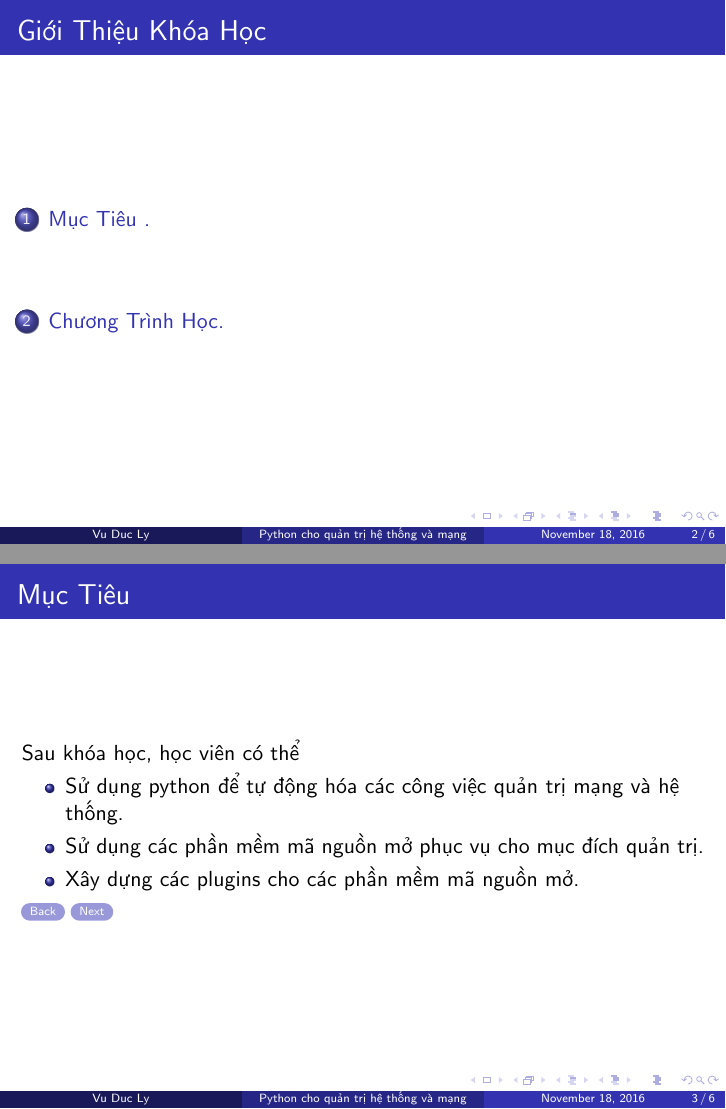
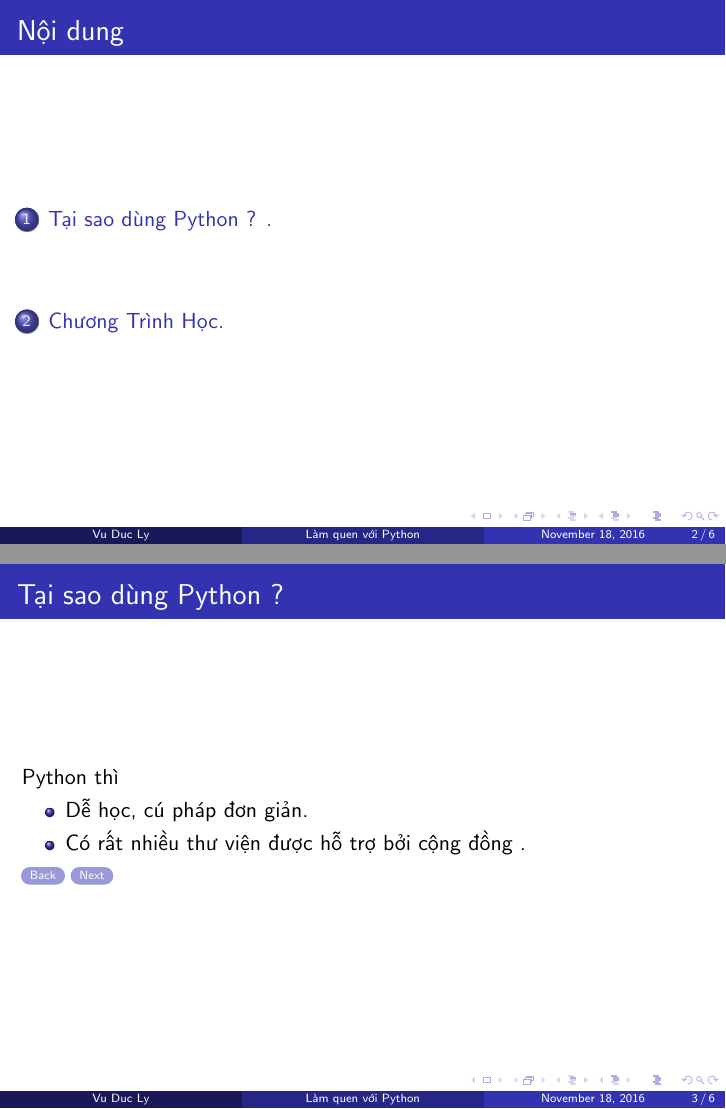
Before and after one commit to lyvd/PythonClass, LaTeX slides (lecture notes/Lecture 1.tex): pages 2 and 3 of 6, joined at a grey line. Compiled offline with pdfLaTeX.

```diff
--- a/lecture notes/Lecture 1.tex
+++ b/lecture notes/Lecture 1.tex
@@ -89,7 +89,7 @@
 %	TITLE PAGE
 %----------------------------------------------------------------------------------------
 
-\title[Python cho quản trị hệ thống và mạng]{Python cho quản trị hệ thống và mạng } % The short title appears at the bottom of every slide, the full title is only on the title page
+\title[Làm quen với Python]{Làm quen với Python } % The short title appears at the bottom of every slide, the full title is only on the title page
 
 \author{Vu Duc Ly} % Your name
 %\institute[UCLA] % Your institution as it will appear on the bottom of every slide, may be shorthand to save space
@@ -105,7 +105,7 @@
 \end{frame}
 
 \begin{frame}[label=intro]
-\frametitle{Giới Thiệu Khóa Học} % Table of contents slide, comment this block out to remove it
+\frametitle{Nội dung} % Table of contents slide, comment this block out to remove it
 \tableofcontents % Throughout your presentation, if you choose to use \section{} and \subsection{} commands, these will automatically be printed on this slide as an overview of your presentation
 \end{frame}
 
@@ -114,14 +114,13 @@
 %----------------------------------------------------------------------------------------
 
 %------------------------------------------------
-\section{Mục Tiêu .}
-\begin{frame}[label=muctieu]
-\frametitle{Mục Tiêu}
-Sau khóa học, học viên có thể
+\section{Tại sao dùng Python ? .}
+\begin{frame}[label=taisao]
+\frametitle{Tại sao dùng Python ?}
+Python thì
 \begin{itemize}
-\item Sử dụng python để tự động hóa các công việc quản trị mạng và hệ thống.
-\item Sử dụng các phần mềm mã nguồn mở phục vụ cho mục đích quản trị.
-\item Xây dựng các plugins cho các phần mềm mã nguồn mở.
+\item Dễ học, cú pháp đơn giản.
+\item Có rất nhiều thư viện được hỗ trợ bởi cộng đồng .
 \end{itemize}
 
 \hyperlink{currentwork}{\beamerbutton{Back}}
```
Also changed, not shown: lecture notes/Lecture 1.pdf, 8 other files.
